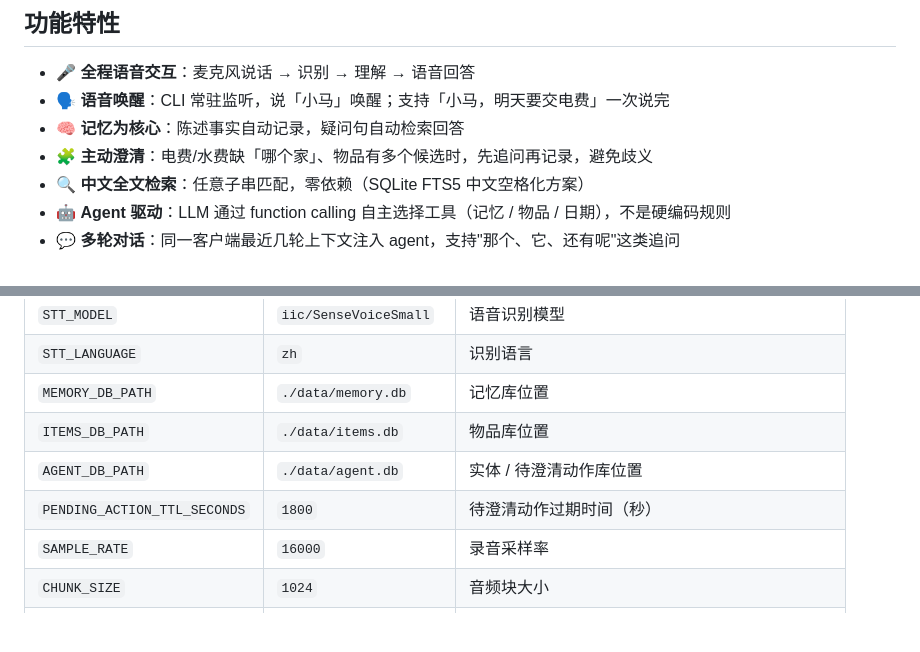
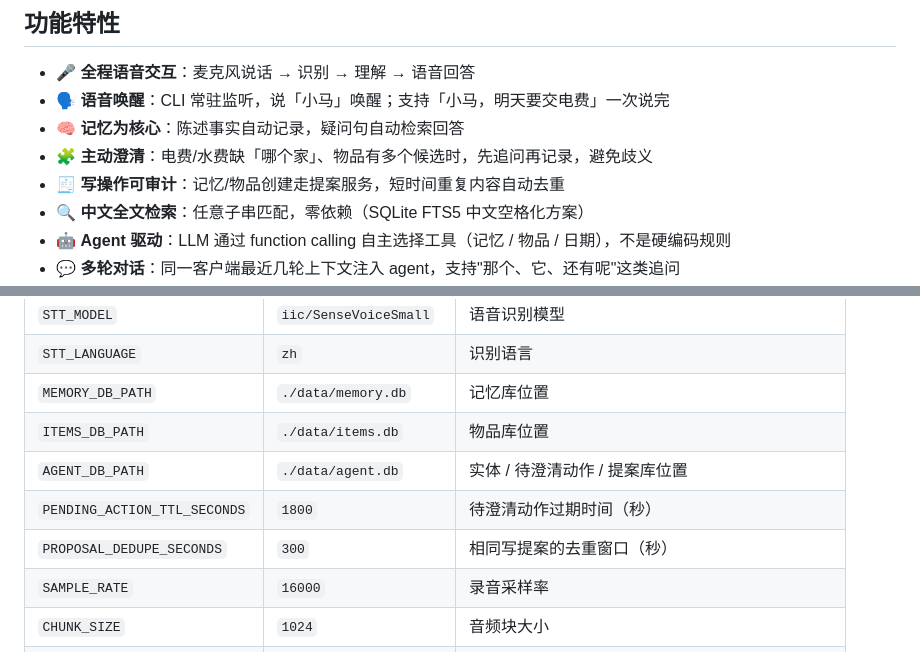
Before and after one commit to zephyr-pony/home-smart-terminal, a Markdown page: README.md, 2 parts joined by grey strips. Rendered like a GitHub page; blank space fills up the shorter version.

```diff
--- a/README.md
+++ b/README.md
@@ -8,6 +8,7 @@
 - 🗣️ **语音唤醒**：CLI 常驻监听，说「小马」唤醒；支持「小马，明天要交电费」一次说完
 - 🧠 **记忆为核心**：陈述事实自动记录，疑问句自动检索回答
 - 🧩 **主动澄清**：电费/水费缺「哪个家」、物品有多个候选时，先追问再记录，避免歧义
+- 🧾 **写操作可审计**：记忆/物品创建走提案服务，短时间重复内容自动去重
 - 🔍 **中文全文检索**：任意子串匹配，零依赖（SQLite FTS5 中文空格化方案）
 - 🤖 **Agent 驱动**：LLM 通过 function calling 自主选择工具（记忆 / 物品 / 日期），不是硬编码规则
 - 💬 **多轮对话**：同一客户端最近几轮上下文注入 agent，支持"那个、它、还有呢"这类追问
@@ -131,8 +132,9 @@ start.bat wake       # 或 python main.py wake
 | `STT_LANGUAGE` | `zh` | 识别语言 |
 | `MEMORY_DB_PATH` | `./data/memory.db` | 记忆库位置 |
 | `ITEMS_DB_PATH` | `./data/items.db` | 物品库位置 |
-| `AGENT_DB_PATH` | `./data/agent.db` | 实体 / 待澄清动作库位置 |
+| `AGENT_DB_PATH` | `./data/agent.db` | 实体 / 待澄清动作 / 提案库位置 |
 | `PENDING_ACTION_TTL_SECONDS` | `1800` | 待澄清动作过期时间（秒） |
+| `PROPOSAL_DEDUPE_SECONDS` | `300` | 相同写提案的去重窗口（秒） |
 | `SAMPLE_RATE` | `16000` | 录音采样率 |
 | `CHUNK_SIZE` | `1024` | 音频块大小 |
 | `MAX_RECORD_SECONDS` | `15` | CLI 最长录音时长（秒） |
```
Also changed, not shown: AGENTS.md (+8 -1 lines), docs/ROADMAP.md (+15 -5 lines).
